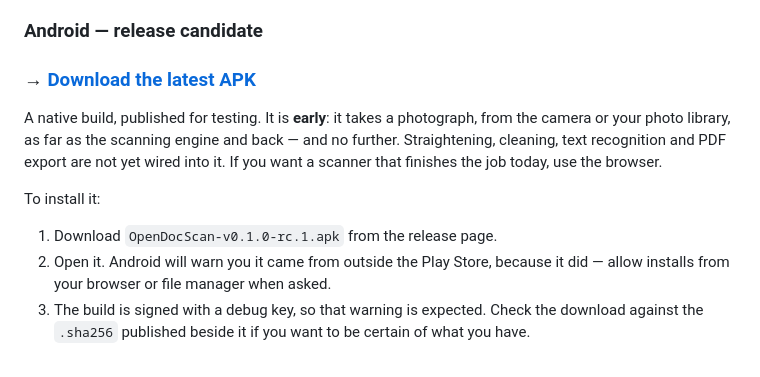
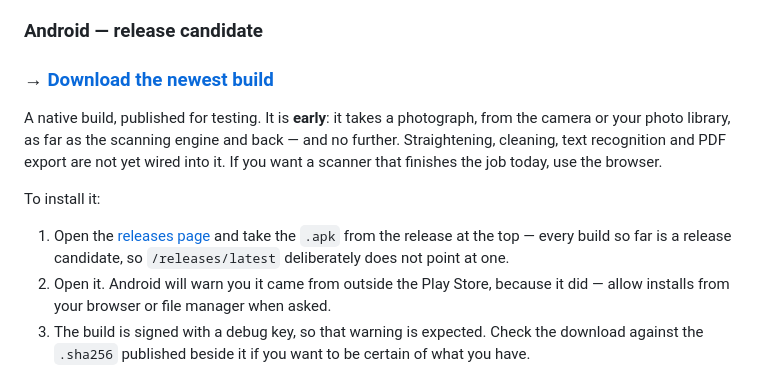
Before and after one commit to OpenDocScan/opendocscan, a Markdown page: README.md, the part around the change. Rendered like a GitHub page.

Commit message:
The download link did not point at a download
GitHub's /releases/latest deliberately skips prereleases. Every build so far is
a release candidate, so that URL resolved to nothing: the web UI silently
redirected to the releases list and the API answered 404. The README and the
site both used it behind the words "Download the latest APK", which is a link
that does not do what its label says.

Both now point at the releases page, where the newest build is at the top, and
the README says why rather than leaving the next person to rediscover it.

Co-Authored-By: Claude Opus 5 (1M context) <noreply@anthropic.com>

```diff
--- a/README.md
+++ b/README.md
@@ -35,7 +35,7 @@ Nothing to install, nothing to update.
 
 ### Android — release candidate
 
-### → **[Download the latest APK](https://github.com/OpenDocScan/opendocscan/releases/latest)**
+### → **[Download the newest build](https://github.com/OpenDocScan/opendocscan/releases)**
 
 A native build, published for testing. It is **early**: it takes a photograph,
 from the camera or your photo library, as far as the scanning engine and back —
@@ -45,7 +45,9 @@ browser.
 
 To install it:
 
-1. Download `OpenDocScan-v0.1.0-rc.1.apk` from the release page.
+1. Open the [releases page](https://github.com/OpenDocScan/opendocscan/releases) and take
+   the `.apk` from the release at the top — every build so far is a release
+   candidate, so `/releases/latest` deliberately does not point at one.
 2. Open it. Android will warn you it came from outside the Play Store, because
    it did — allow installs from your browser or file manager when asked.
 3. The build is signed with a debug key, so that warning is expected. Check the
```
